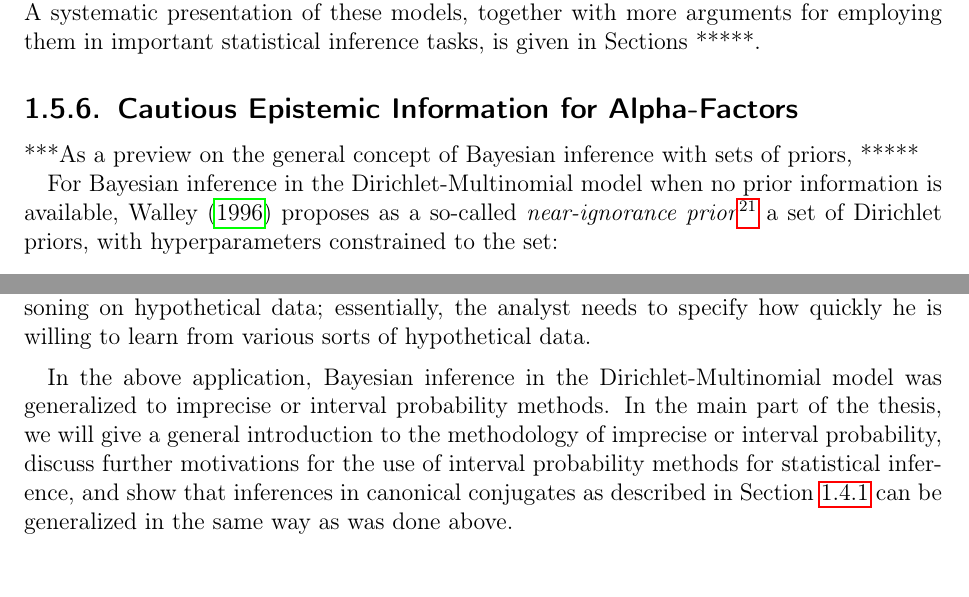
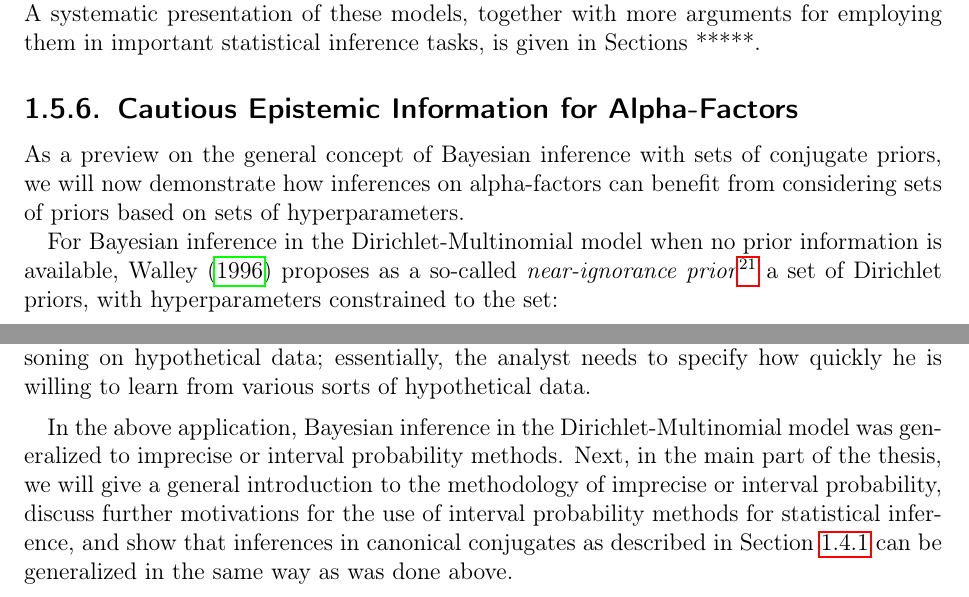
Before and after one commit to geeeero/diss, a LaTeX thesis (diss.tex, which reads intro.tex): two parts of pages 37 and 41 of 49, joined at a grey line, cut so that both start at the same text. Compiled offline with pdfLaTeX.

Commit message:
diss: minor adds in intro chapter

```diff
--- a/intro.tex
+++ b/intro.tex
@@ -1179,7 +1179,9 @@ is given in Sections *****.
 \subsection{Cautious Epistemic Information for Alpha-Factors}
 \label{sec:imprecise-alpha}
 
-***As a preview on the general concept of Bayesian inference with sets of priors, *****
+As a preview on the general concept of Bayesian inference with sets of conjugate priors,
+we will now demonstrate how inferences on alpha-factors can benefit from
+considering sets of priors based on sets of hyperparameters.
 
 For Bayesian inference in the Dirichlet-Multinomial model
 when no prior information is available,
@@ -1560,7 +1562,7 @@ from various sorts of hypothetical data.
 
 In the above application, Bayesian inference in the Dirichlet-Multinomial model
 was generalized to imprecise or interval probability methods.
-In the main part of the thesis,
+Next, in the main part of the thesis,
 we will give a general introduction to the methodology of imprecise or interval probability,
 discuss further motivations for the use of interval probability methods for statistical inference,
 and show that inferences in canonical conjugates as described in Section~\ref{sec:regularconjugates}
```
